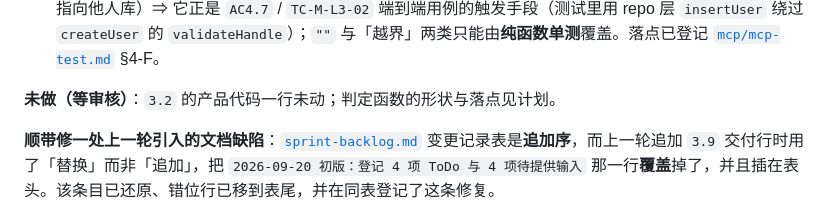
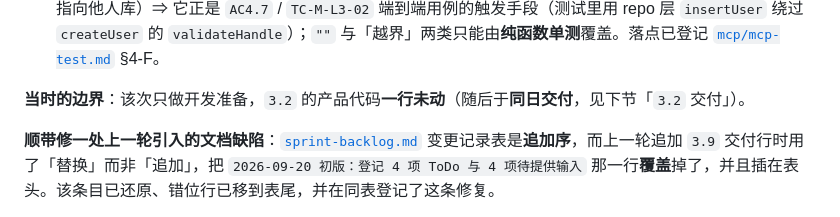
Before and after one commit to ethanhuangcst/memory.agent-mate.ai, a Markdown page: memory.agent-mate.ai/specs/change-log.md, the part around the change. Rendered like a GitHub page.

```diff
--- a/memory.agent-mate.ai/specs/change-log.md
+++ b/memory.agent-mate.ai/specs/change-log.md
@@ -59,7 +59,7 @@
 - **审计与文案口径**（[`web-portal/web-design.md`](web-portal/web-design.md) §12.5）：审计**只记原因枚举**（`empty` / `outside_users_root` / `handle_mismatch`）+ `stage`，**不记路径** —— 路径里可能含**他人 handle**，写进本用户的审计行等于把他人身份落进可检索的审计面；客户端文案用**同一句**覆盖「缺失或不匹配」，同时满足 `AC4.4` 与 `AC4.7`。
 - **端到端可达性查明**：能走到 HTTP 层的坏输入**只有** `alice/../bob` 这一类（`userDirectory` 放行、归一化后指向他人库）⇒ 它正是 `AC4.7` / `TC-M-L3-02` 端到端用例的触发手段（测试里用 repo 层 `insertUser` 绕过 `createUser` 的 `validateHandle`）；`""` 与「越界」两类只能由**纯函数单测**覆盖。落点已登记 [`mcp/mcp-test.md`](mcp/mcp-test.md) §4-F。
 
-**未做（等审核）**：`3.2` 的产品代码一行未动；判定函数的形状与落点见计划。
+**当时的边界**：该次只做开发准备，`3.2` 的产品代码**一行未动**（随后于**同日交付**，见下节「`3.2` 交付」）。
 
 **顺带修一处上一轮引入的文档缺陷**：[`sprint-backlog.md`](sprint-backlog.md) 变更记录表是**追加序**，而上一轮追加 `3.9` 交付行时用了「替换」而非「追加」，把 `2026-09-20 初版：登记 4 项 ToDo 与 4 项待提供输入` 那一行**覆盖**掉了，并且插在表头。该条目已还原、错位行已移到表尾，并在同表登记了这条修复。
 
```
Also changed, not shown: memory.agent-mate.ai/specs/sprint-backlog.md (+3 -2 lines).
